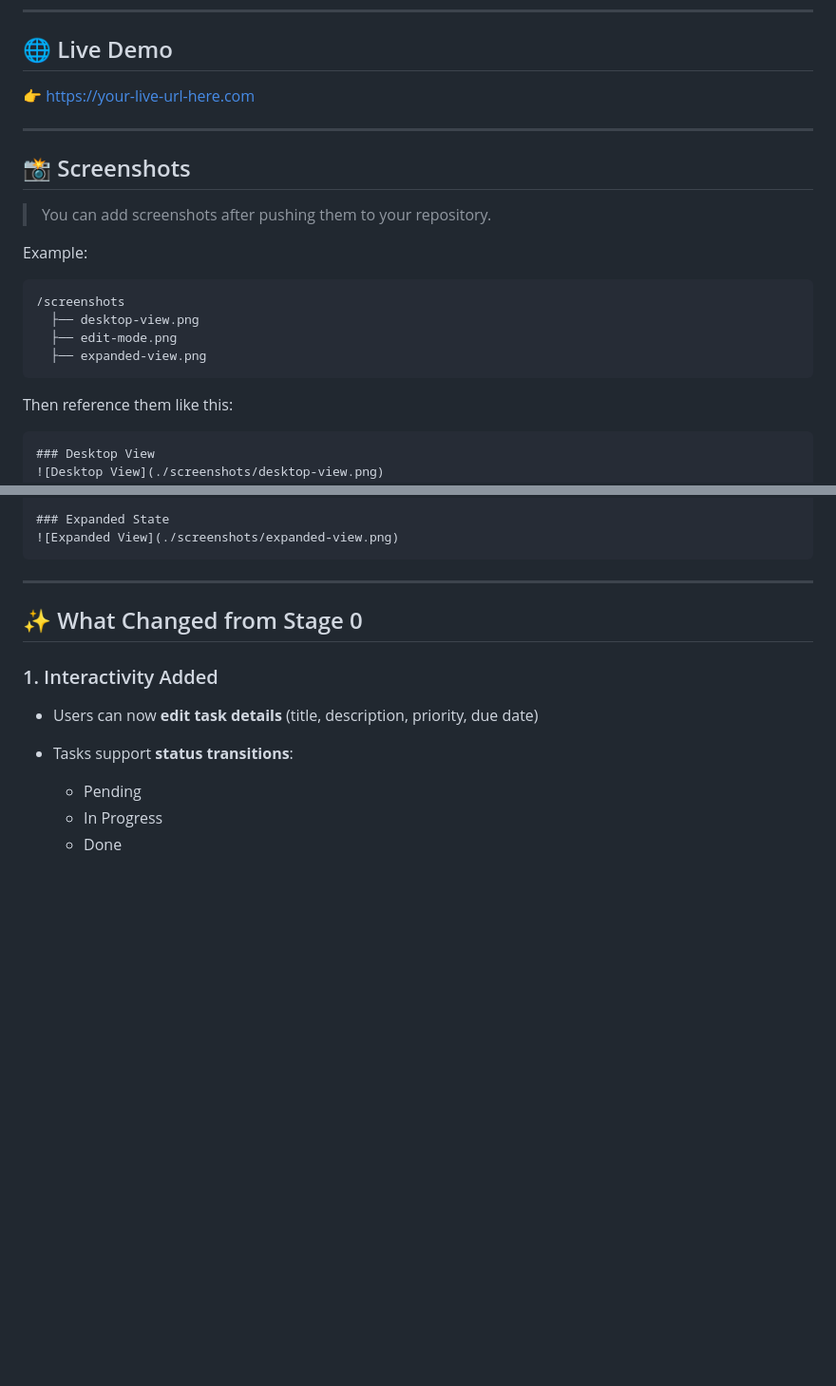
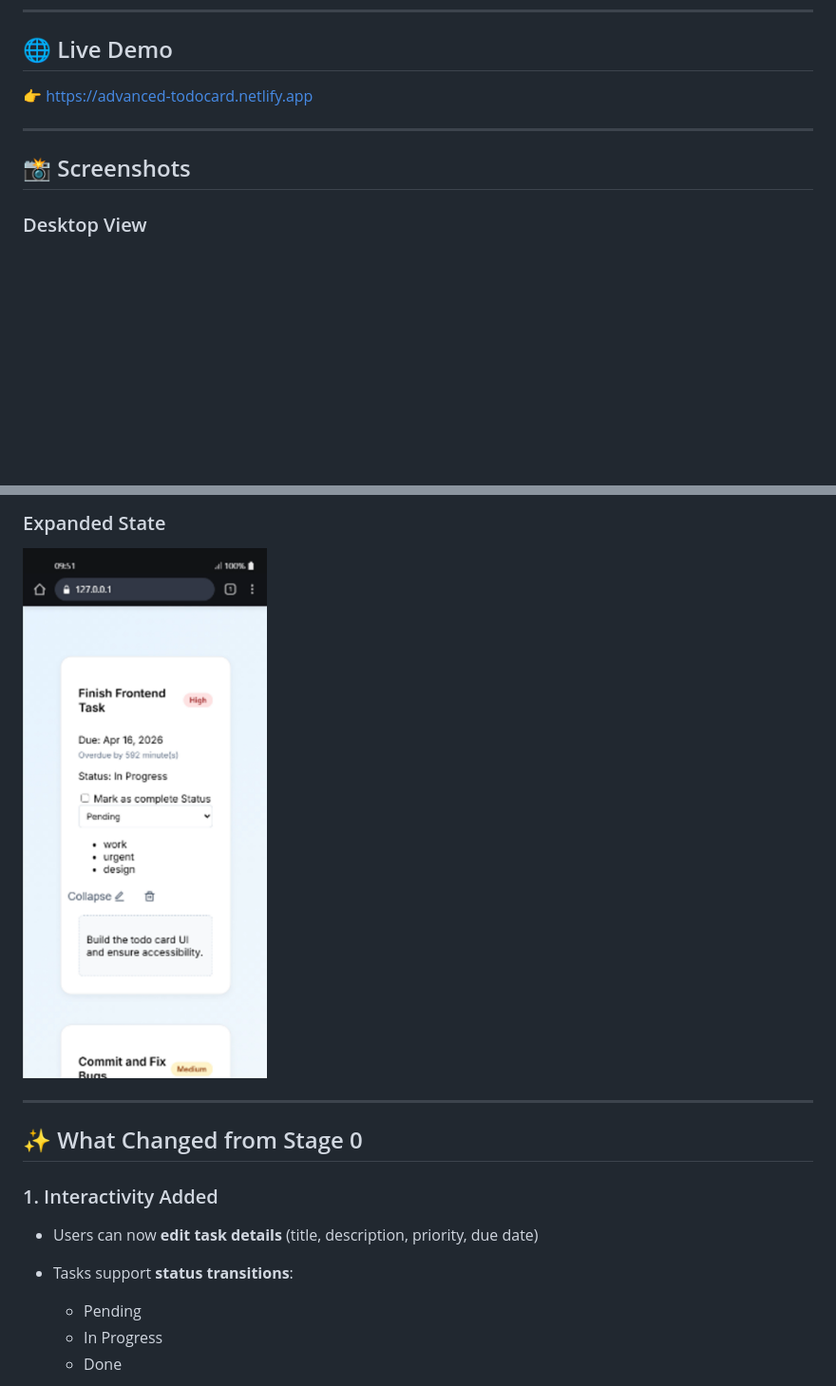
Before and after one commit to Cryptodoll-sketch/advanced-todo-card, a Markdown page: README.md, 2 parts joined by grey strips. Shown at 95% size. GitHub-like rendering; blank space fills up the shorter version.

Commit message:
Add live url and screenshots

````diff
--- a/README.md
+++ b/README.md
@@ -9,27 +9,14 @@ Instead of a static UI, the card now behaves more like a mini application with e
 
 ## 🌐 Live Demo
 
-👉 https://your-live-url-here.com
+👉 https://advanced-todocard.netlify.app
 
 
 ---
 
 ## 📸 Screenshots
 
-> You can add screenshots after pushing them to your repository.
 
-Example:
-
-```
-/screenshots
-  ├── desktop-view.png
-  ├── edit-mode.png
-  ├── expanded-view.png
-```
-
-Then reference them like this:
-
-```md
 ### Desktop View
 ![Desktop View](./screenshots/desktop-view.png)
 
@@ -37,8 +24,7 @@ Then reference them like this:
 ![Edit Mode](./screenshots/edit-mode.png)
 
 ### Expanded State
-![Expanded View](./screenshots/expanded-view.png)
-```
+![Expanded View](./screenshots/expandable-view.png)
 
 ---
 
````
